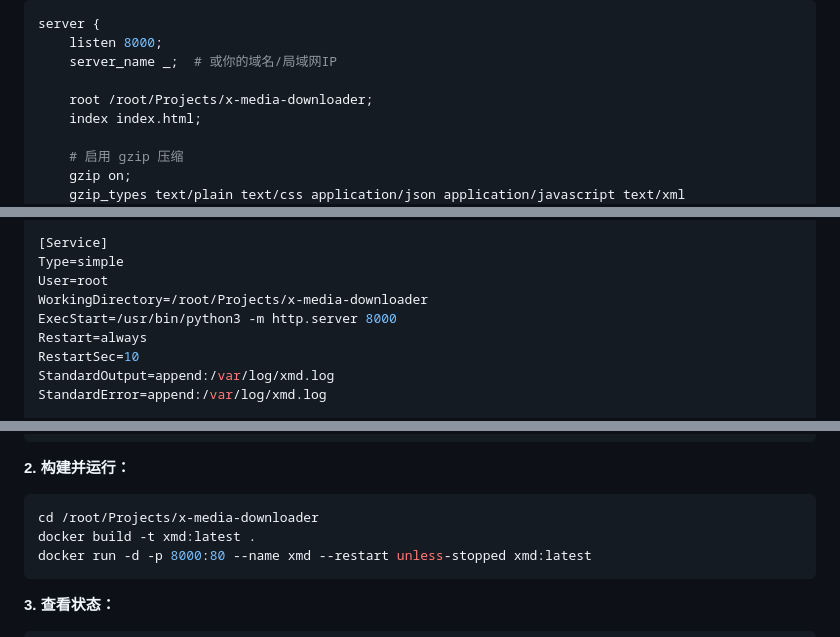
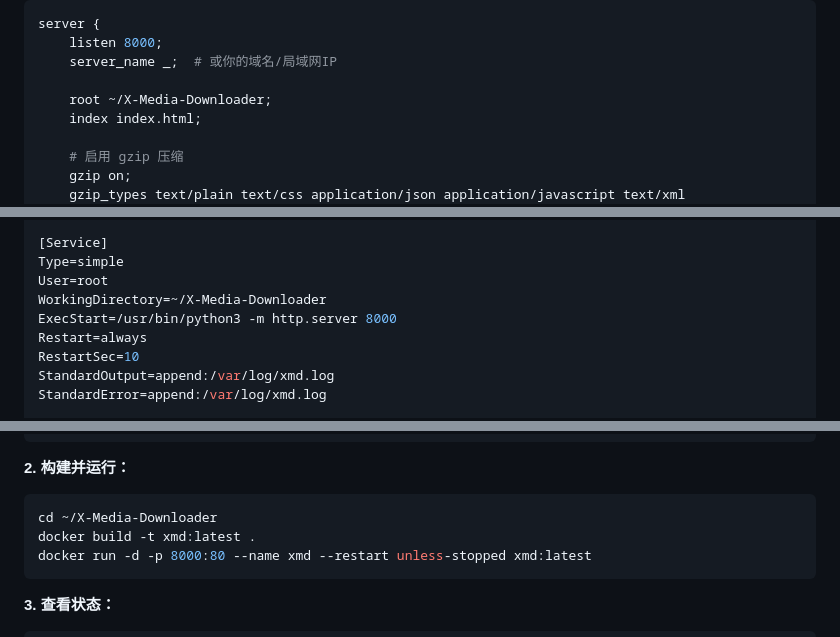
Before and after one commit to Geek0ne/X-Media-Downloader, a Markdown page: README.md, 3 parts joined by grey strips. Drawn GitHub-style.

````diff
--- a/README.md
+++ b/README.md
@@ -526,7 +526,7 @@ server {
     listen 8000;
     server_name _;  # 或你的域名/局域网IP
 
-    root /root/Projects/x-media-downloader;
+    root ~/X-Media-Downloader;
     index index.html;
 
     # 启用 gzip 压缩
@@ -592,7 +592,7 @@ After=network.target
 [Service]
 Type=simple
 User=root
-WorkingDirectory=/root/Projects/x-media-downloader
+WorkingDirectory=~/X-Media-Downloader
 ExecStart=/usr/bin/python3 -m http.server 8000
 Restart=always
 RestartSec=10
@@ -634,7 +634,7 @@ CMD ["nginx", "-g", "daemon off;"]
 **2. 构建并运行：**
 
 ```bash
-cd /root/Projects/x-media-downloader
+cd ~/X-Media-Downloader
 docker build -t xmd:latest .
 docker run -d -p 8000:80 --name xmd --restart unless-stopped xmd:latest
 ```
````
Also changed, not shown: other parts of README.md (+5 -5 lines).
